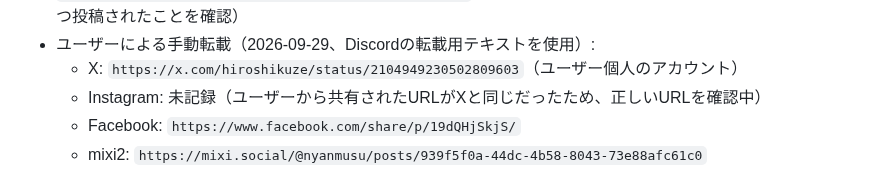
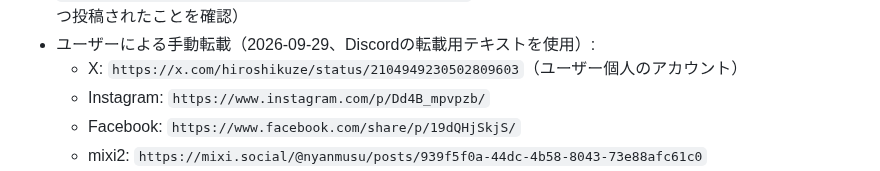
Before and after one commit to hiroshikuze/anniversary-cat-worker, a Markdown page: .claude/future-ideas.md, the part around the change. GitHub-like rendering.

Commit message:
docs: セール告知のInstagram投稿URLを記録
Co-Authored-By: Claude Opus 5.5 <noreply@anthropic.com>
Claude-Session: https://claude.ai/code/session_01XpGD8WJr5hW1U6fz8HYD5k

```diff
--- a/.claude/future-ideas.md
+++ b/.claude/future-ideas.md
@@ -1574,7 +1574,7 @@ PR #175〜#177（etagバグ修正・SUZURI削除ロールバック）完了後
 - 実投稿: Bluesky `https://bsky.app/profile/nyanmusu.bsky.social/post/3mwnyup3ahd2n`、Mastodon `https://mastodon.social/@nyanmusu/117354716984838537`（いずれも2026-09-29 23:07 JST。公開APIで1件ずつ投稿されたことを確認）
 - ユーザーによる手動転載（2026-09-29、Discordの転載用テキストを使用）:
   - X: `https://x.com/hiroshikuze/status/2104949230502809603`（ユーザー個人のアカウント）
-  - Instagram: 未記録（ユーザーから共有されたURLがXと同じだったため、正しいURLを確認中）
+  - Instagram: `https://www.instagram.com/p/Dd4B_mpvpzb/`
   - Facebook: `https://www.facebook.com/share/p/19dQHjSkjS/`
   - mixi2: `https://mixi.social/@nyanmusu/posts/939f5f0a-44dc-4b58-8043-73e88afc61c0`
   - Discord（自動投稿の結果・転載用テキストの通知。ユーザーの非公開サーバー内のため、閲覧にはそのサーバーへの参加が必要）: `https://discordapp.com/channels/1390567808148045907/1480490867600134164/1554513631847125075`
```
